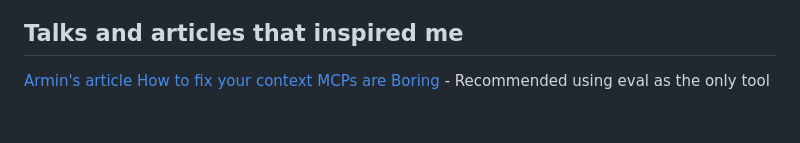
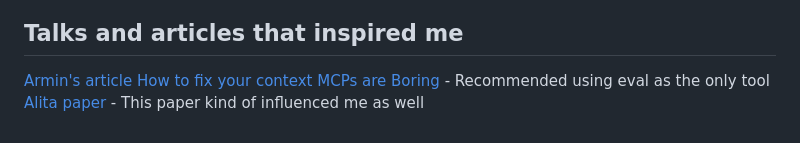
Before and after one commit to GetSherlog/Sherlog-MCP, a Markdown page: README.md, the part around the change. Rendered like a GitHub page.

Commit message:
Add one more inspiration paper

```diff
--- a/README.md
+++ b/README.md
@@ -178,3 +178,4 @@ Apache License 2.0 - see [LICENSE](LICENSE) file for details.
 [Armin's article](https://lucumr.pocoo.org/2025/7/3/tools/)
 [How to fix your context](https://www.dbreunig.com/2025/06/26/how-to-fix-your-context.html)
 [MCPs are Boring](https://lucumr.pocoo.org/2025/7/3/tools/#:~:text=Manuel%20Odendahl%27s%20excellent%20%E2%80%9C-,MCPs%20are%20Boring,-%E2%80%9D%20talk%20from%20AI) - Recommended using eval as the only tool
+[Alita paper](https://arxiv.org/abs/2505.20286) - This paper kind of influenced me as well
```
